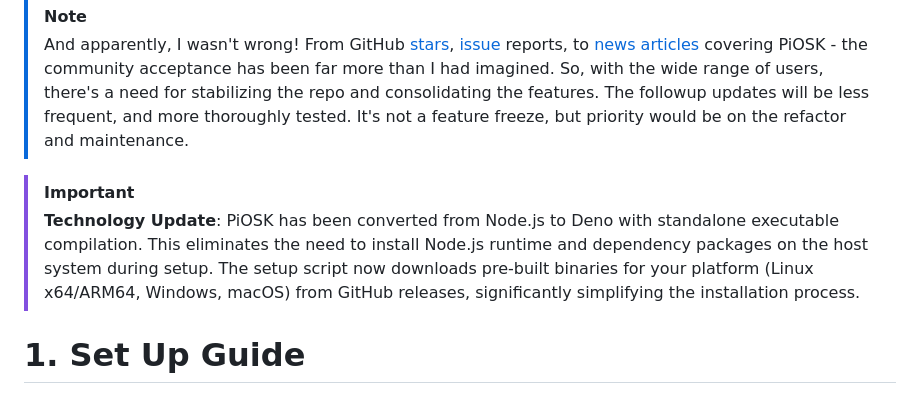
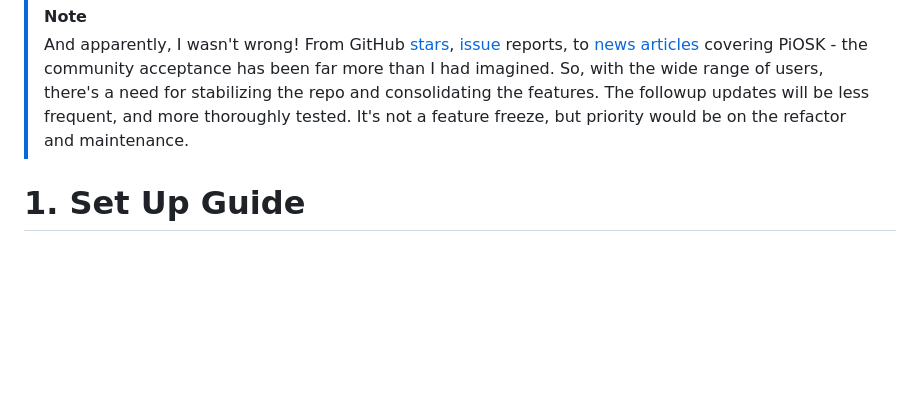
Before and after one commit to debloper/piosk, a Markdown page: README.md, the part around the change. Rendered like a GitHub page; blank space fills up the shorter version.

Commit message:
update readme: remove the v4 notice for now

```diff
--- a/README.md
+++ b/README.md
@@ -9,9 +9,6 @@ That's when I realized... maybe there are other people (or future me) who'd also
 
 > [!NOTE]
 > And apparently, I wasn't wrong! From GitHub [stars](https://github.com/debloper/piosk/stargazers), [issue](https://github.com/debloper/piosk/issues) reports, to [news articles](https://www.hackster.io/news/fe890d007c32) covering PiOSK - the community acceptance has been far more than I had imagined. So, with the wide range of users, there's a need for stabilizing the repo and consolidating the features. The followup updates will be less frequent, and more thoroughly tested. It's not a feature freeze, but priority would be on the refactor and maintenance.
-
-> [!IMPORTANT]
-> **Technology Update**: PiOSK has been converted from Node.js to Deno with standalone executable compilation. This eliminates the need to install Node.js runtime and dependency packages on the host system during setup. The setup script now downloads pre-built binaries for your platform (Linux x64/ARM64, Windows, macOS) from GitHub releases, significantly simplifying the installation process.
 
 
 # 1. Set Up Guide
```
